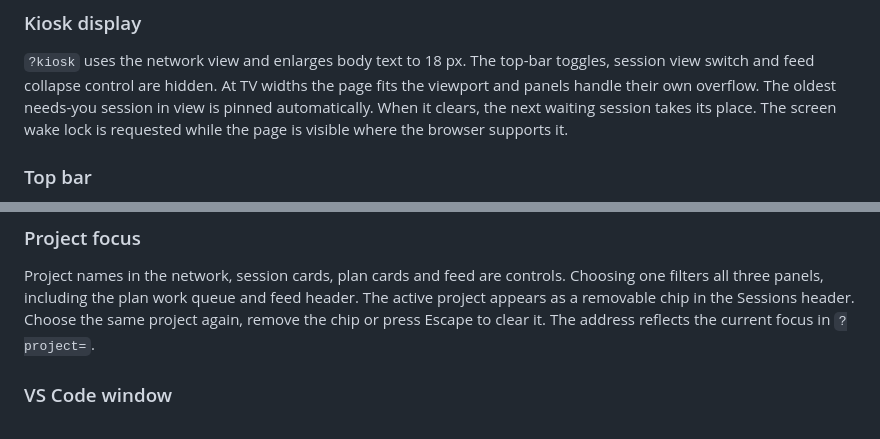
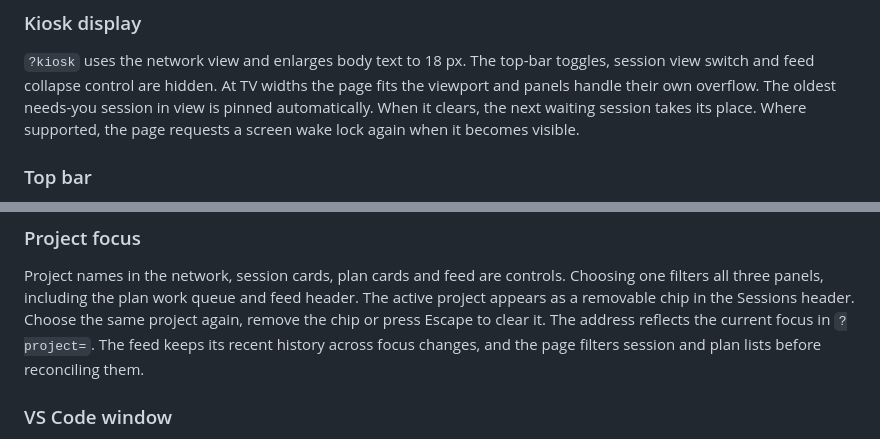
Before and after one commit to armendimeri/claude-hud, a Markdown page: docs/DESIGN.md, 2 parts joined by grey strips. Rendered like a GitHub page.

```diff
--- a/docs/DESIGN.md
+++ b/docs/DESIGN.md
@@ -150,7 +150,7 @@ As built. Each entry says what the component shows, its states, and which motion
 `?kiosk` uses the network view and enlarges body text to 18 px. The top-bar toggles, session view switch and
 feed collapse control are hidden. At TV widths the page fits the viewport and panels handle their own overflow.
 The oldest needs-you session in view is pinned automatically. When it clears, the next waiting session takes
-its place. The screen wake lock is requested while the page is visible where the browser supports it.
+its place. Where supported, the page requests a screen wake lock again when it becomes visible.
 
 ### Top bar
 
@@ -189,7 +189,8 @@ button dismisses the summary until the next qualifying absence.
 Project names in the network, session cards, plan cards and feed are controls. Choosing one filters all three
 panels, including the plan work queue and feed header. The active project appears as a removable chip in the
 Sessions header. Choose the same project again, remove the chip or press Escape to clear it. The address reflects
-the current focus in `?project=`.
+the current focus in `?project=`. The feed keeps its recent history across focus changes, and the page filters
+session and plan lists before reconciling them.
 
 ### VS Code window
 
```
Also changed, not shown: README.md (+16 -7 lines), docs/screenshots/hero-network.png, 4 other files.
